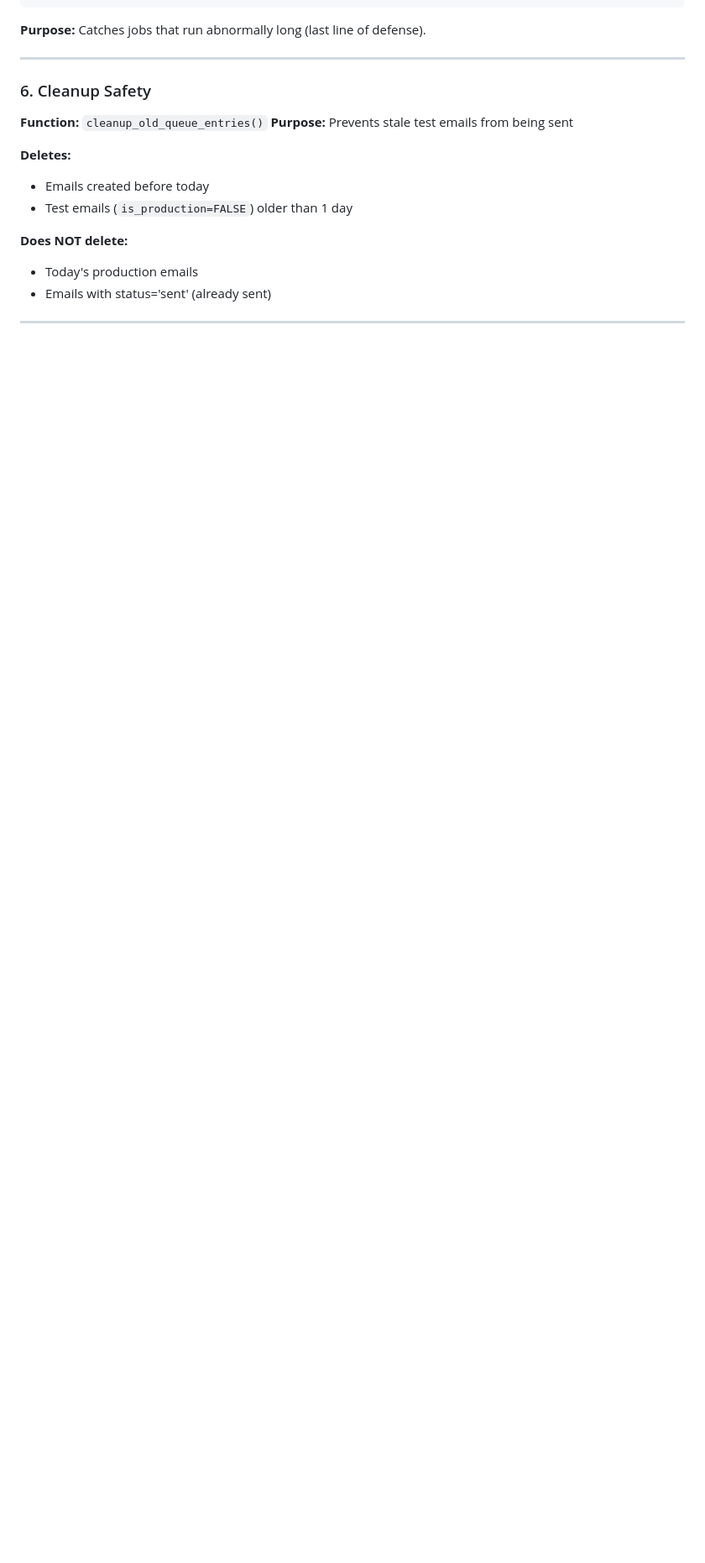
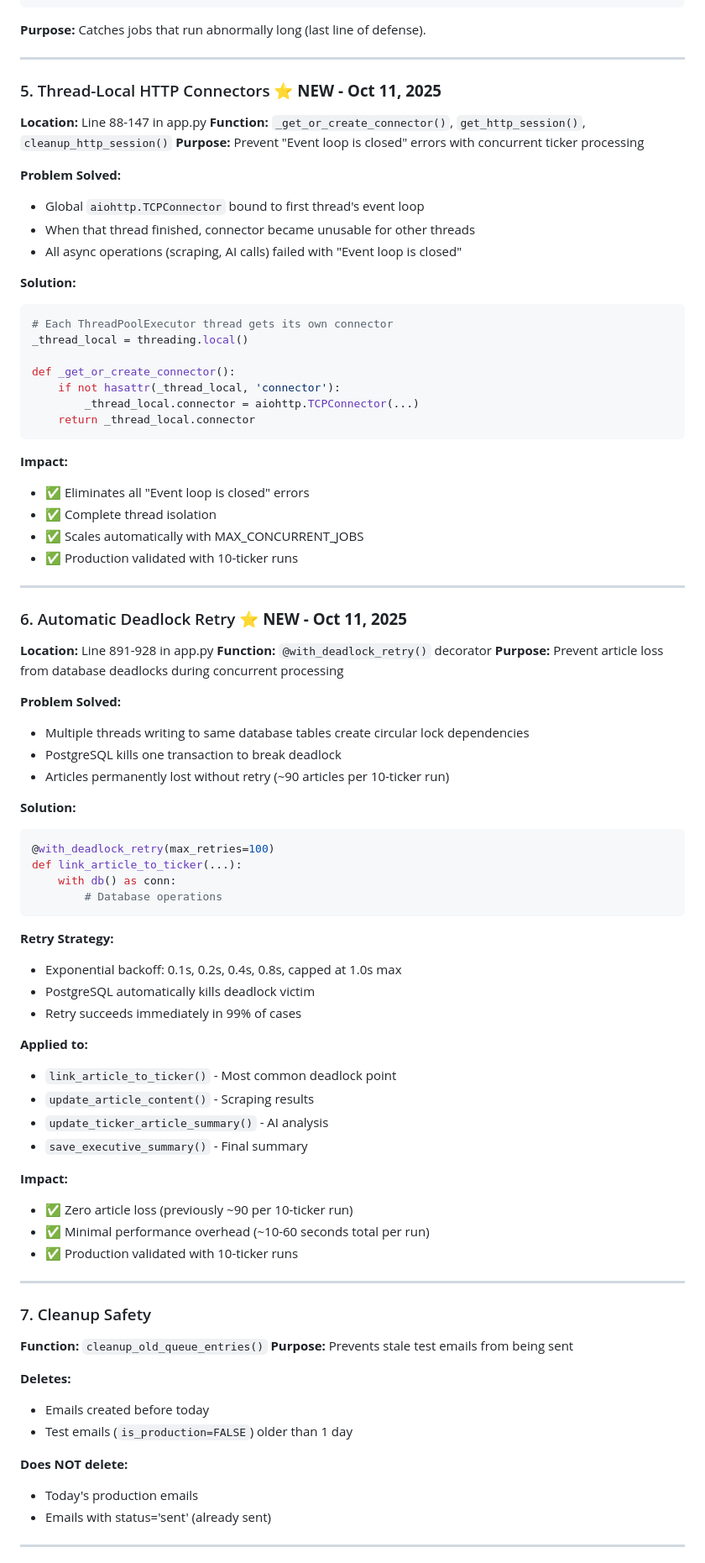
Before and after one commit to iverpak/stockdigest-daily, a Markdown page: DAILY_WORKFLOW.md, the part around one of its changes. Shown at 84% size. Drawn GitHub-style; blank space fills up the shorter version.

````diff
--- a/DAILY_WORKFLOW.md
+++ b/DAILY_WORKFLOW.md
@@ -926,7 +928,74 @@ AND timeout_at < NOW()
 
 ---
 
-### 6. Cleanup Safety
+### 5. Thread-Local HTTP Connectors ⭐ **NEW - Oct 11, 2025**
+
+**Location:** Line 88-147 in app.py
+**Function:** `_get_or_create_connector()`, `get_http_session()`, `cleanup_http_session()`
+**Purpose:** Prevent "Event loop is closed" errors with concurrent ticker processing
+
+**Problem Solved:**
+- Global `aiohttp.TCPConnector` bound to first thread's event loop
+- When that thread finished, connector became unusable for other threads
+- All async operations (scraping, AI calls) failed with "Event loop is closed"
+
+**Solution:**
+```python
+# Each ThreadPoolExecutor thread gets its own connector
+_thread_local = threading.local()
+
+def _get_or_create_connector():
+    if not hasattr(_thread_local, 'connector'):
+        _thread_local.connector = aiohttp.TCPConnector(...)
+    return _thread_local.connector
+```
+
+**Impact:**
+- ✅ Eliminates all "Event loop is closed" errors
+- ✅ Complete thread isolation
+- ✅ Scales automatically with MAX_CONCURRENT_JOBS
+- ✅ Production validated with 10-ticker runs
+
+---
+
+### 6. Automatic Deadlock Retry ⭐ **NEW - Oct 11, 2025**
+
+**Location:** Line 891-928 in app.py
+**Function:** `@with_deadlock_retry()` decorator
+**Purpose:** Prevent article loss from database deadlocks during concurrent processing
+
+**Problem Solved:**
+- Multiple threads writing to same database tables create circular lock dependencies
+- PostgreSQL kills one transaction to break deadlock
+- Articles permanently lost without retry (~90 articles per 10-ticker run)
+
+**Solution:**
+```python
+@with_deadlock_retry(max_retries=100)
+def link_article_to_ticker(...):
+    with db() as conn:
+        # Database operations
+```
+
+**Retry Strategy:**
+- Exponential backoff: 0.1s, 0.2s, 0.4s, 0.8s, capped at 1.0s max
+- PostgreSQL automatically kills deadlock victim
+- Retry succeeds immediately in 99% of cases
+
+**Applied to:**
+- `link_article_to_ticker()` - Most common deadlock point
+- `update_article_content()` - Scraping results
+- `update_ticker_article_summary()` - AI analysis
+- `save_executive_summary()` - Final summary
+
+**Impact:**
+- ✅ Zero article loss (previously ~90 per 10-ticker run)
+- ✅ Minimal performance overhead (~10-60 seconds total per run)
+- ✅ Production validated with 10-ticker runs
+
+---
+
+### 7. Cleanup Safety
 
 **Function:** `cleanup_old_queue_entries()`
 **Purpose:** Prevents stale test emails from being sent
````
Also changed, not shown: other parts of DAILY_WORKFLOW.md (+9 -7 lines), CLAUDE.md (+70 -98 lines).
